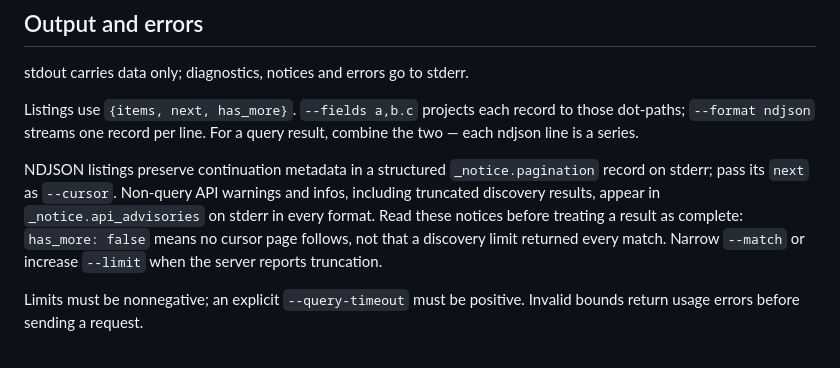
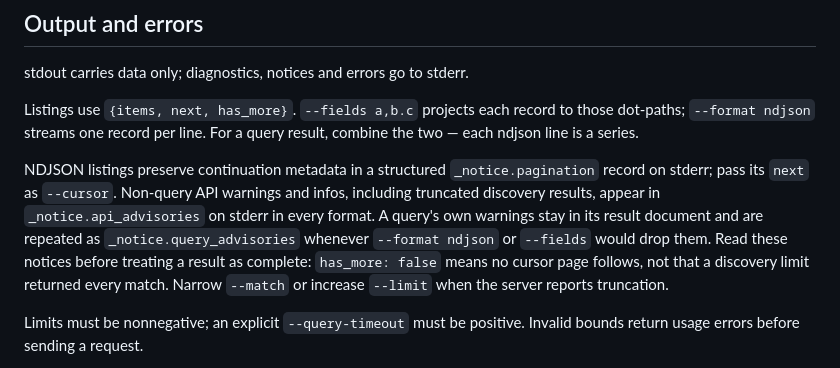
Before and after one commit to AngelMsger/prometheus-cli, a Markdown page: README.md, the part around the change. GitHub-like rendering.

```diff
--- a/README.md
+++ b/README.md
@@ -179,10 +179,12 @@ result, combine the two — each ndjson line is a series.
 NDJSON listings preserve continuation metadata in a structured
 `_notice.pagination` record on stderr; pass its `next` as `--cursor`.
 Non-query API warnings and infos, including truncated discovery results, appear
-in `_notice.api_advisories` on stderr in every format. Read these notices before
-treating a result as complete: `has_more: false` means no cursor page follows,
-not that a discovery limit returned every match. Narrow `--match` or increase
-`--limit` when the server reports truncation.
+in `_notice.api_advisories` on stderr in every format. A query's own warnings
+stay in its result document and are repeated as `_notice.query_advisories`
+whenever `--format ndjson` or `--fields` would drop them. Read these notices
+before treating a result as complete: `has_more: false` means no cursor page
+follows, not that a discovery limit returned every match. Narrow `--match` or
+increase `--limit` when the server reports truncation.
 
 Limits must be nonnegative; an explicit `--query-timeout` must be positive.
 Invalid bounds return usage errors before sending a request.
```
Also changed, not shown: CHANGELOG.md (+32 -13 lines), docs/technical-design.md (+5 -1 lines).
